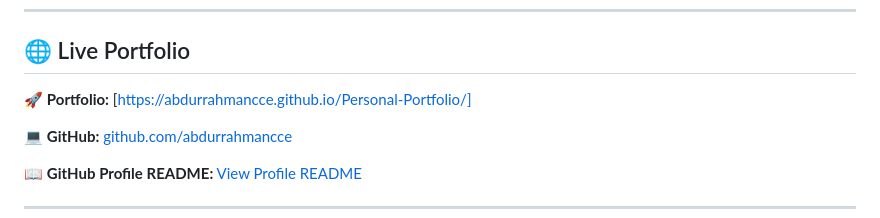
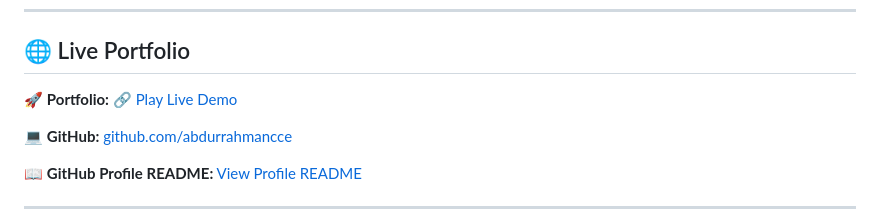
Before and after one commit to abdurrahmancce/Personal-Portfolio, a Markdown page: README.md, the part around the change. Drawn GitHub-style.

```diff
--- a/README.md
+++ b/README.md
@@ -11,7 +11,7 @@ I believe in learning by **building, experimenting, analyzing, and continuously
 
 ## 🌐 Live Portfolio
 
-🚀 **Portfolio:** [https://abdurrahmancce.github.io/Personal-Portfolio/]
+🚀 **Portfolio:** 🔗 [Play Live Demo](https://abdurrahmancce.github.io/Personal-Portfolio/)
 
 💻 **GitHub:** [github.com/abdurrahmancce](https://github.com/abdurrahmancce)
 
```
